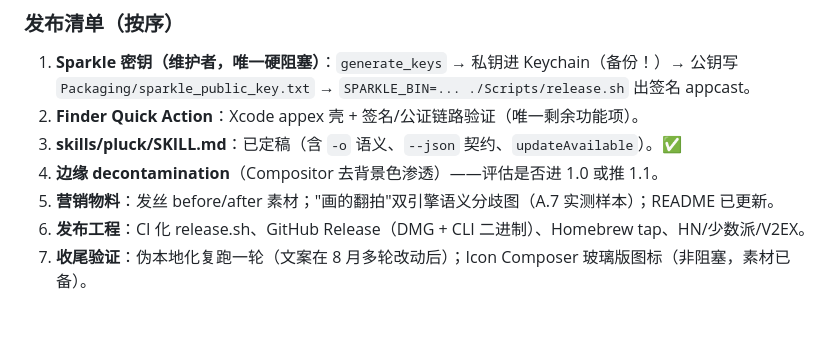
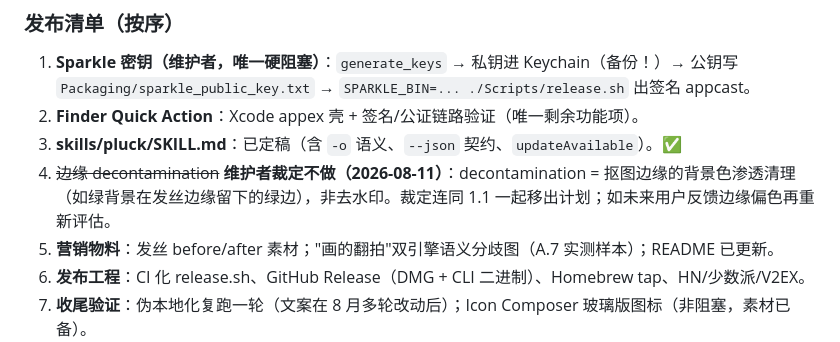
Before and after one commit to RuochenLyu/pluck, a Markdown page: docs/roadmap.md, the part around the change. Rendered like a GitHub page; blank space fills up the shorter version.

Commit message:
Roadmap: edge decontamination is cut by maintainer decision
Clarified in the entry what it actually was — cleaning
background-color spill from cutout edges (green fringing on hair
against a green wall), not watermark removal — and recorded that it
is out of the plan entirely, to be revisited only on user reports of
edge tinting.

Co-Authored-By: Claude Fable 5 <noreply@anthropic.com>

```diff
--- a/docs/roadmap.md
+++ b/docs/roadmap.md
@@ -23,7 +23,7 @@ CLI `models list` 报 `updateAvailable`。
    公钥写 `Packaging/sparkle_public_key.txt` → `SPARKLE_BIN=... ./Scripts/release.sh` 出签名 appcast。
 2. **Finder Quick Action**：Xcode appex 壳 + 签名/公证链路验证（唯一剩余功能项）。
 3. **skills/pluck/SKILL.md**：已定稿（含 `-o` 语义、`--json` 契约、`updateAvailable`）。✅
-4. **边缘 decontamination**（Compositor 去背景色渗透）——评估是否进 1.0 或推 1.1。
+4. ~~边缘 decontamination~~ **维护者裁定不做（2026-08-11）**：decontamination = 抠图边缘的背景色渗透清理（如绿背景在发丝边缘留下的绿边），非去水印。裁定连同 1.1 一起移出计划；如未来用户反馈边缘偏色再重新评估。
 5. **营销物料**：发丝 before/after 素材；"画的翻拍"双引擎语义分歧图（A.7 实测样本）；README 已更新。
 6. **发布工程**：CI 化 release.sh、GitHub Release（DMG + CLI 二进制）、Homebrew tap、HN/少数派/V2EX。
 7. **收尾验证**：伪本地化复跑一轮（文案在 8 月多轮改动后）；Icon Composer 玻璃版图标（非阻塞，素材已备）。
```
